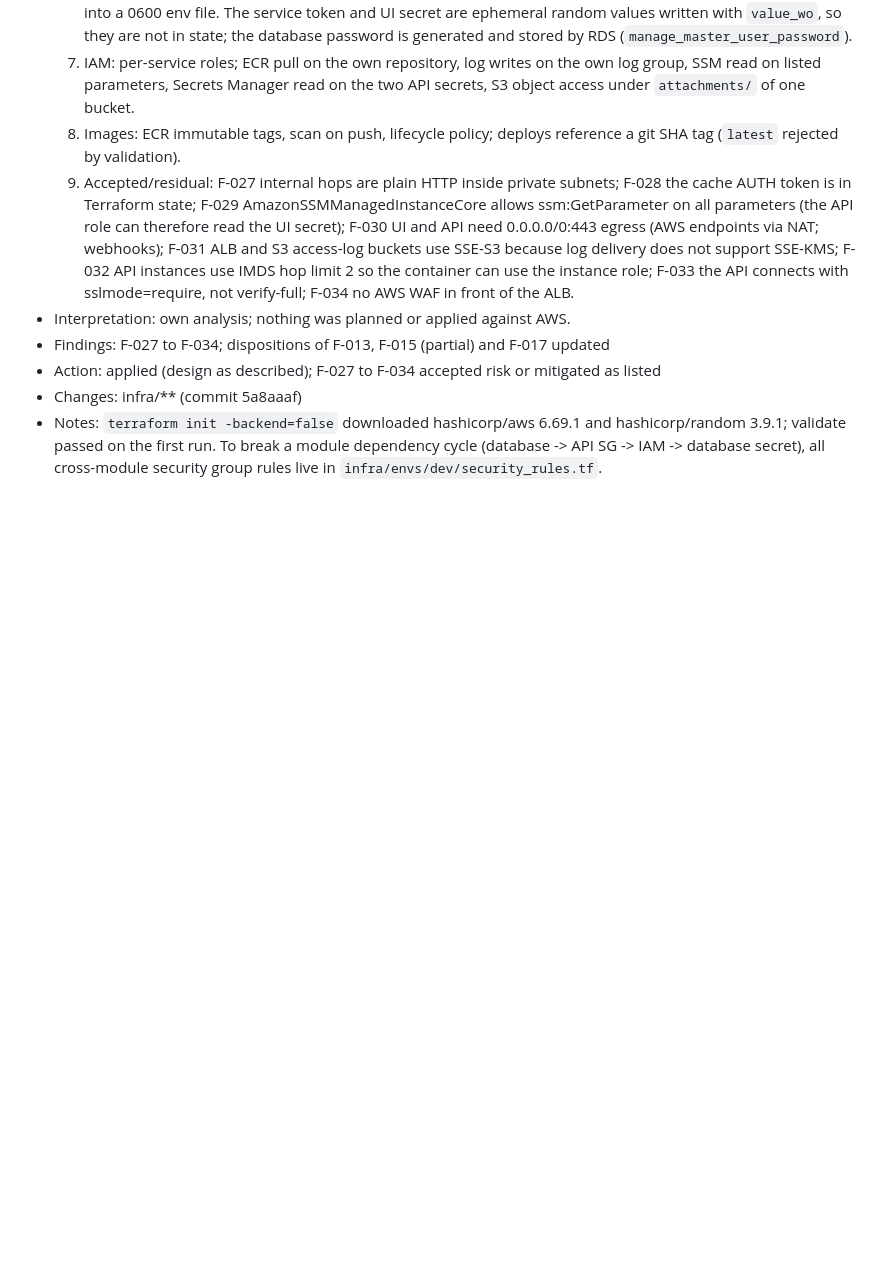
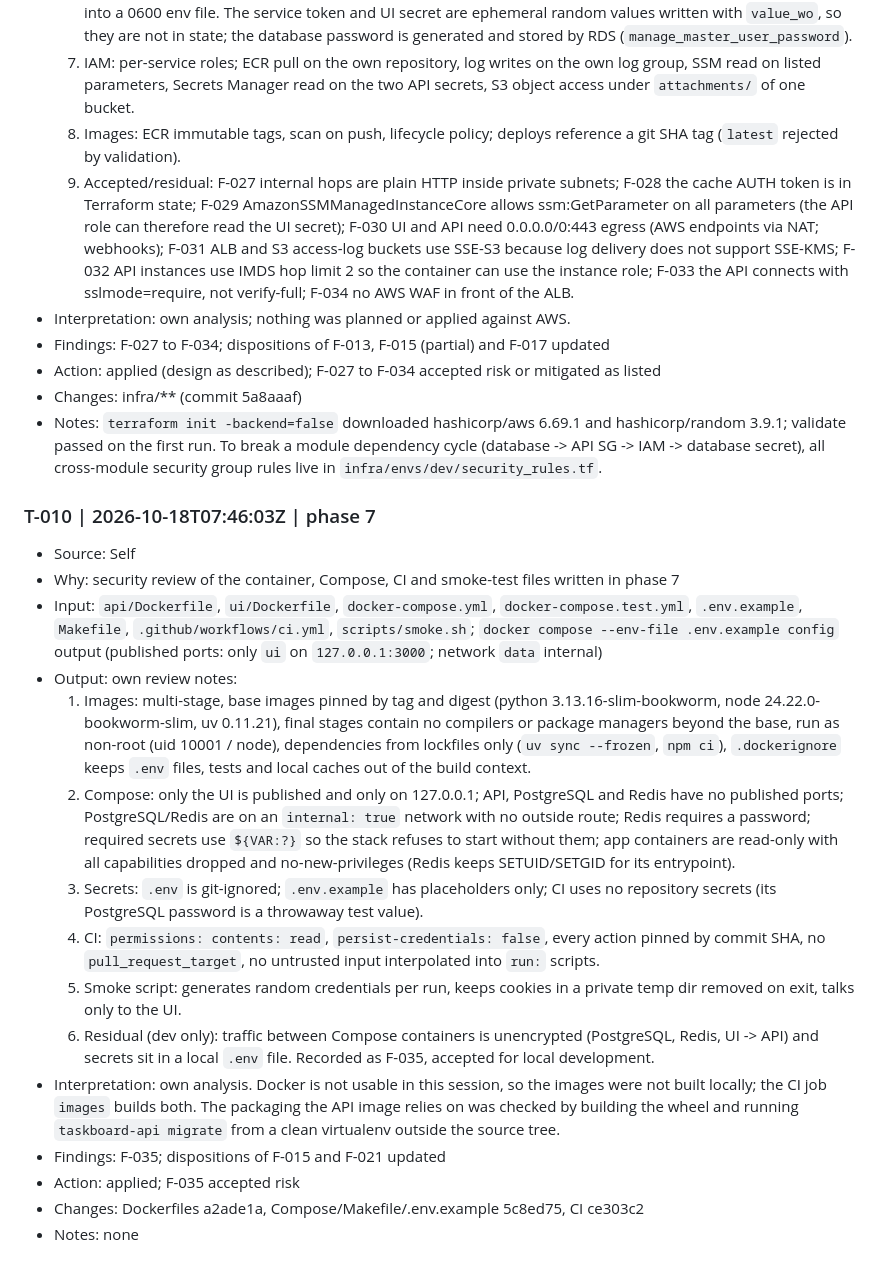
Before and after one commit to morpheuslord/agent-crew-test-pureclaude, a Markdown page: evaluation/tool-log.md, the part around the change. Drawn GitHub-style; blank space fills up the shorter version.

Commit message:
docs(evaluation): record container and CI security review

```diff
--- a/evaluation/tool-log.md
+++ b/evaluation/tool-log.md
@@ -141,3 +141,20 @@ security-related operation (CLI command or own review). Format as defined in the
 - Action: applied (design as described); F-027 to F-034 accepted risk or mitigated as listed
 - Changes: infra/** (commit 5a8aaaf)
 - Notes: `terraform init -backend=false` downloaded hashicorp/aws 6.69.1 and hashicorp/random 3.9.1; validate passed on the first run. To break a module dependency cycle (database -> API SG -> IAM -> database secret), all cross-module security group rules live in `infra/envs/dev/security_rules.tf`.
+
+### T-010 | 2026-10-18T07:46:03Z | phase 7
+- Source: Self
+- Why: security review of the container, Compose, CI and smoke-test files written in phase 7
+- Input: `api/Dockerfile`, `ui/Dockerfile`, `docker-compose.yml`, `docker-compose.test.yml`, `.env.example`, `Makefile`, `.github/workflows/ci.yml`, `scripts/smoke.sh`; `docker compose --env-file .env.example config` output (published ports: only `ui` on `127.0.0.1:3000`; network `data` internal)
+- Output: own review notes:
+  1. Images: multi-stage, base images pinned by tag and digest (python 3.13.16-slim-bookworm, node 24.22.0-bookworm-slim, uv 0.11.21), final stages contain no compilers or package managers beyond the base, run as non-root (uid 10001 / node), dependencies from lockfiles only (`uv sync --frozen`, `npm ci`), `.dockerignore` keeps `.env` files, tests and local caches out of the build context.
+  2. Compose: only the UI is published and only on 127.0.0.1; API, PostgreSQL and Redis have no published ports; PostgreSQL/Redis are on an `internal: true` network with no outside route; Redis requires a password; required secrets use `${VAR:?}` so the stack refuses to start without them; app containers are read-only with all capabilities dropped and no-new-privileges (Redis keeps SETUID/SETGID for its entrypoint).
+  3. Secrets: `.env` is git-ignored; `.env.example` has placeholders only; CI uses no repository secrets (its PostgreSQL password is a throwaway test value).
+  4. CI: `permissions: contents: read`, `persist-credentials: false`, every action pinned by commit SHA, no `pull_request_target`, no untrusted input interpolated into `run:` scripts.
+  5. Smoke script: generates random credentials per run, keeps cookies in a private temp dir removed on exit, talks only to the UI.
+  6. Residual (dev only): traffic between Compose containers is unencrypted (PostgreSQL, Redis, UI -> API) and secrets sit in a local `.env` file. Recorded as F-035, accepted for local development.
+- Interpretation: own analysis. Docker is not usable in this session, so the images were not built locally; the CI job `images` builds both. The packaging the API image relies on was checked by building the wheel and running `taskboard-api migrate` from a clean virtualenv outside the source tree.
+- Findings: F-035; dispositions of F-015 and F-021 updated
+- Action: applied; F-035 accepted risk
+- Changes: Dockerfiles a2ade1a, Compose/Makefile/.env.example 5c8ed75, CI ce303c2
+- Notes: none
```
Also changed, not shown: evaluation/findings.md (+3 -2 lines).
